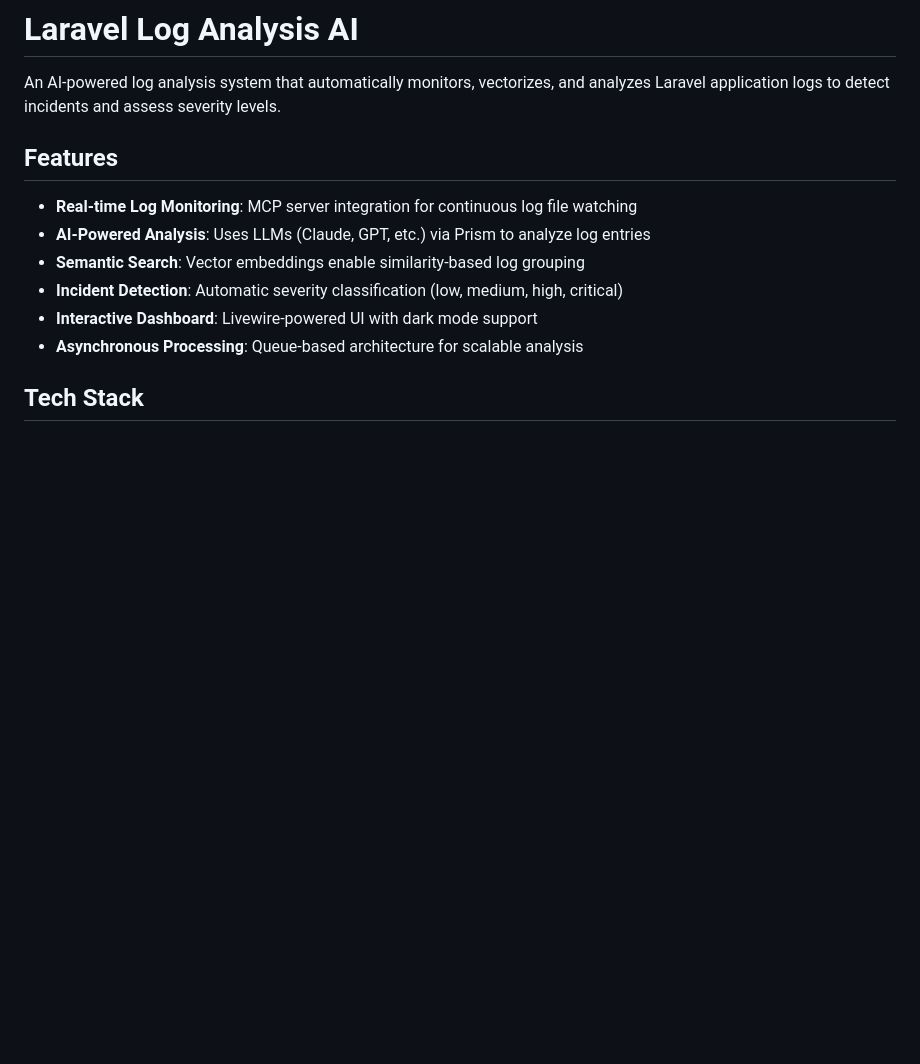
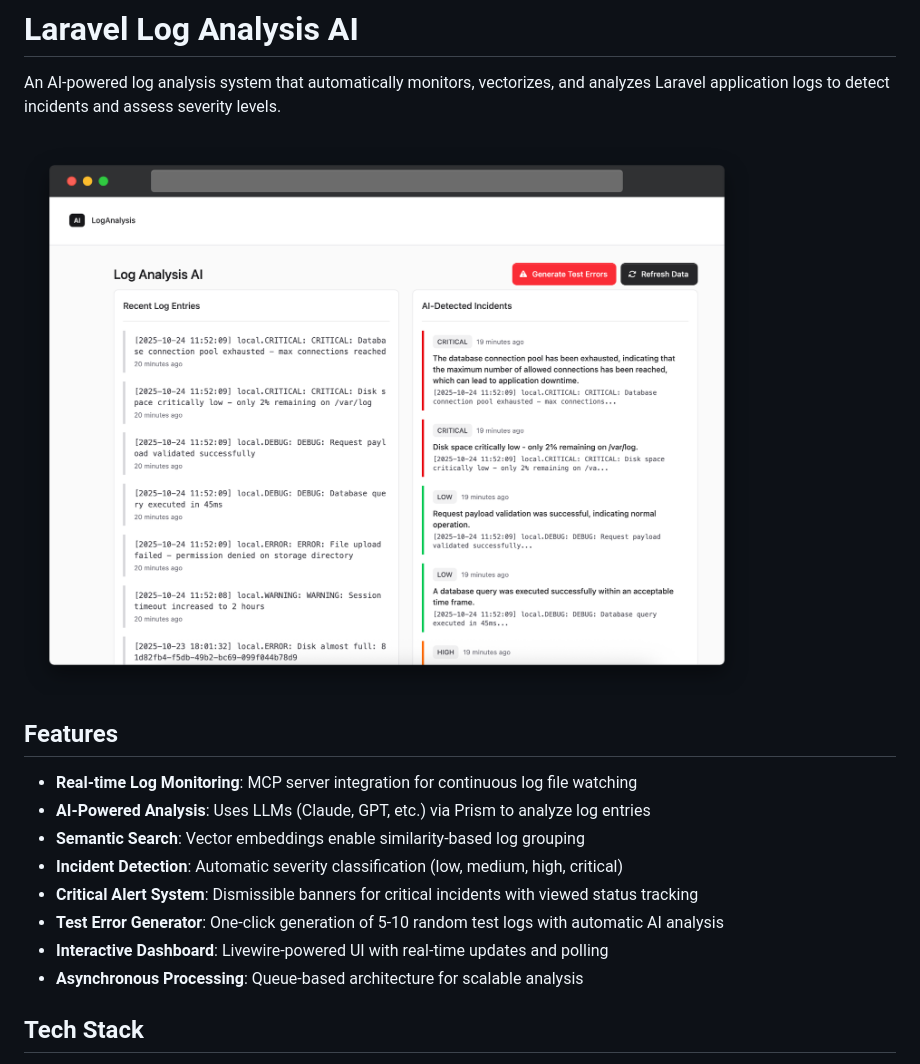
Before and after one commit to bmadigan/laravel-ai-log-analysis, a Markdown page: README.md, the part around one of its changes. GitHub-like rendering; blank space fills up the shorter version.

```diff
--- a/README.md
+++ b/README.md
@@ -1,6 +1,8 @@
 # Laravel Log Analysis AI
 
 An AI-powered log analysis system that automatically monitors, vectorizes, and analyzes Laravel application logs to detect incidents and assess severity levels.
+
+![Log Analysis AI Dashboard](public/assets/log-analysis-ai-screenshot.png)
 
 ## Features
 
@@ -8,7 +10,9 @@ An AI-powered log analysis system that automatically monitors, vectorizes, and a
 - **AI-Powered Analysis**: Uses LLMs (Claude, GPT, etc.) via Prism to analyze log entries
 - **Semantic Search**: Vector embeddings enable similarity-based log grouping
 - **Incident Detection**: Automatic severity classification (low, medium, high, critical)
-- **Interactive Dashboard**: Livewire-powered UI with dark mode support
+- **Critical Alert System**: Dismissible banners for critical incidents with viewed status tracking
+- **Test Error Generator**: One-click generation of 5-10 random test logs with automatic AI analysis
+- **Interactive Dashboard**: Livewire-powered UI with real-time updates and polling
 - **Asynchronous Processing**: Queue-based architecture for scalable analysis
 
 ## Tech Stack
```
Also changed, not shown: other parts of README.md (+28 -3 lines).
